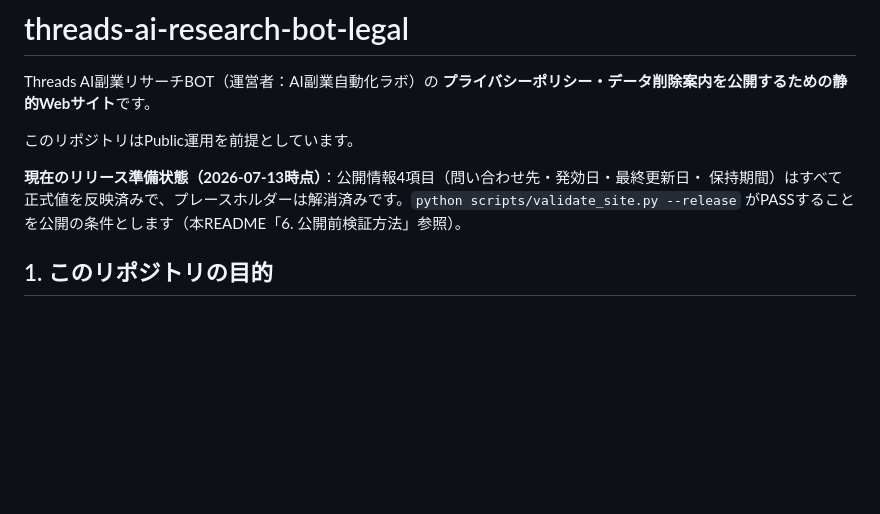
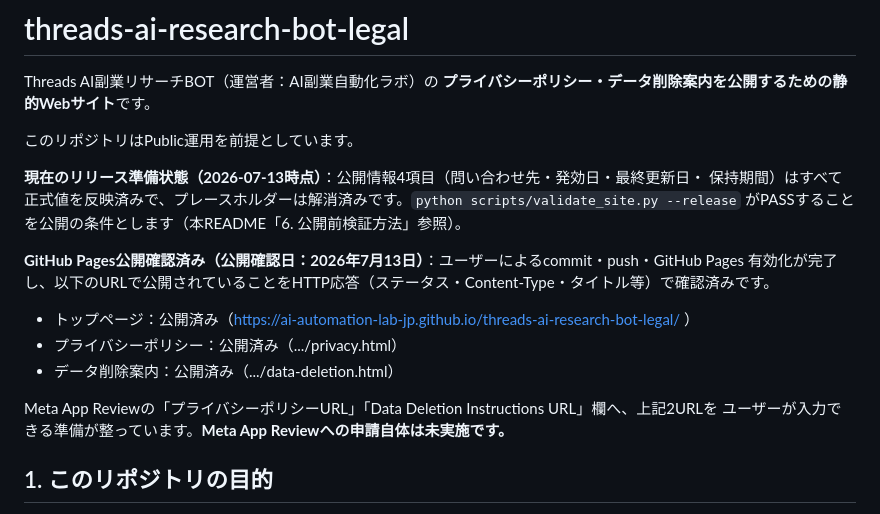
Before and after one commit to ai-automation-lab-jp/threads-ai-research-bot-legal, a Markdown page: README.md, the part around the change. Drawn GitHub-style; blank space fills up the shorter version.

Commit message:
docs: record GitHub Pages verification
Record successful GitHub Pages publication checks and Meta App Review URL readiness.

```diff
--- a/README.md
+++ b/README.md
@@ -8,6 +8,16 @@ Threads AI副業リサーチBOT（運営者：AI副業自動化ラボ）の
 **現在のリリース準備状態（2026-07-13時点）**：公開情報4項目（問い合わせ先・発効日・最終更新日・
 保持期間）はすべて正式値を反映済みで、プレースホルダーは解消済みです。`python scripts/validate_site.py --release`
 がPASSすることを公開の条件とします（本README「6. 公開前検証方法」参照）。
+
+**GitHub Pages公開確認済み（公開確認日：2026年7月13日）**：ユーザーによるcommit・push・GitHub Pages
+有効化が完了し、以下のURLで公開されていることをHTTP応答（ステータス・Content-Type・タイトル等）で確認済みです。
+
+- トップページ：公開済み（https://ai-automation-lab-jp.github.io/threads-ai-research-bot-legal/ ）
+- プライバシーポリシー：公開済み（.../privacy.html）
+- データ削除案内：公開済み（.../data-deletion.html）
+
+Meta App Reviewの「プライバシーポリシーURL」「Data Deletion Instructions URL」欄へ、上記2URLを
+ユーザーが入力できる準備が整っています。**Meta App Reviewへの申請自体は未実施です。**
 
 ## 1. このリポジトリの目的
 
```
